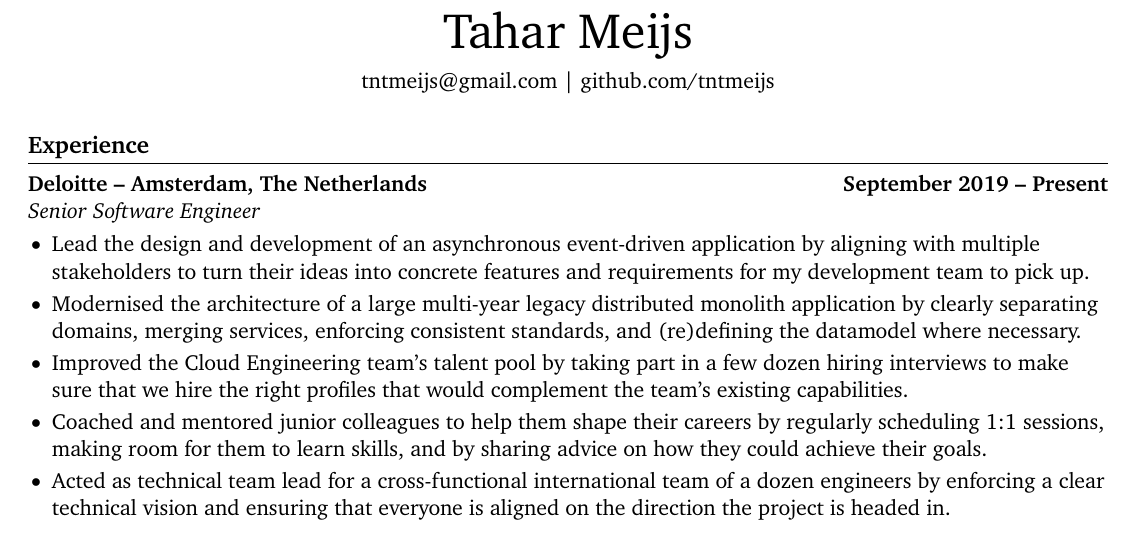
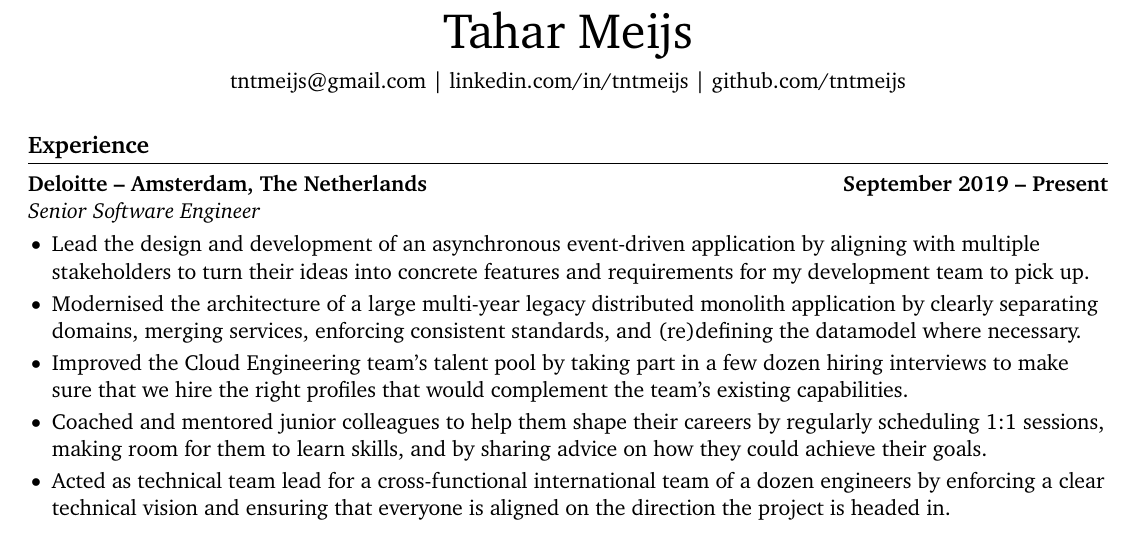
Before and after one commit to tntmeijs/resume, a LaTeX document (backend_software_engineer.tex): part of the page, cut so that both start at the same text. Compiled offline with pdfLaTeX.

Commit message:
feat: add linkedin link

```diff
--- a/backend_software_engineer.tex
+++ b/backend_software_engineer.tex
@@ -34,7 +34,7 @@ right=0.5in]{geometry}              % specify right page margin
 \vspace{5pt}
 
 % contact information
-\centerline{\href{mailto:tntmeijs@gmail.com}{tntmeijs@gmail.com} | \href{https://github.com/tntmeijs}{github.com/tntmeijs}}
+\centerline{\href{mailto:tntmeijs@gmail.com}{tntmeijs@gmail.com} | \href{https://www.linkedin.com/in/tntmeijs/}{linkedin.com/in/tntmeijs} | \href{https://github.com/tntmeijs}{github.com/tntmeijs}}
 
 % experience section
 \section*{Experience}
```
Also changed, not shown: backend_software_engineer.pdf, backend_software_engineer.png.
